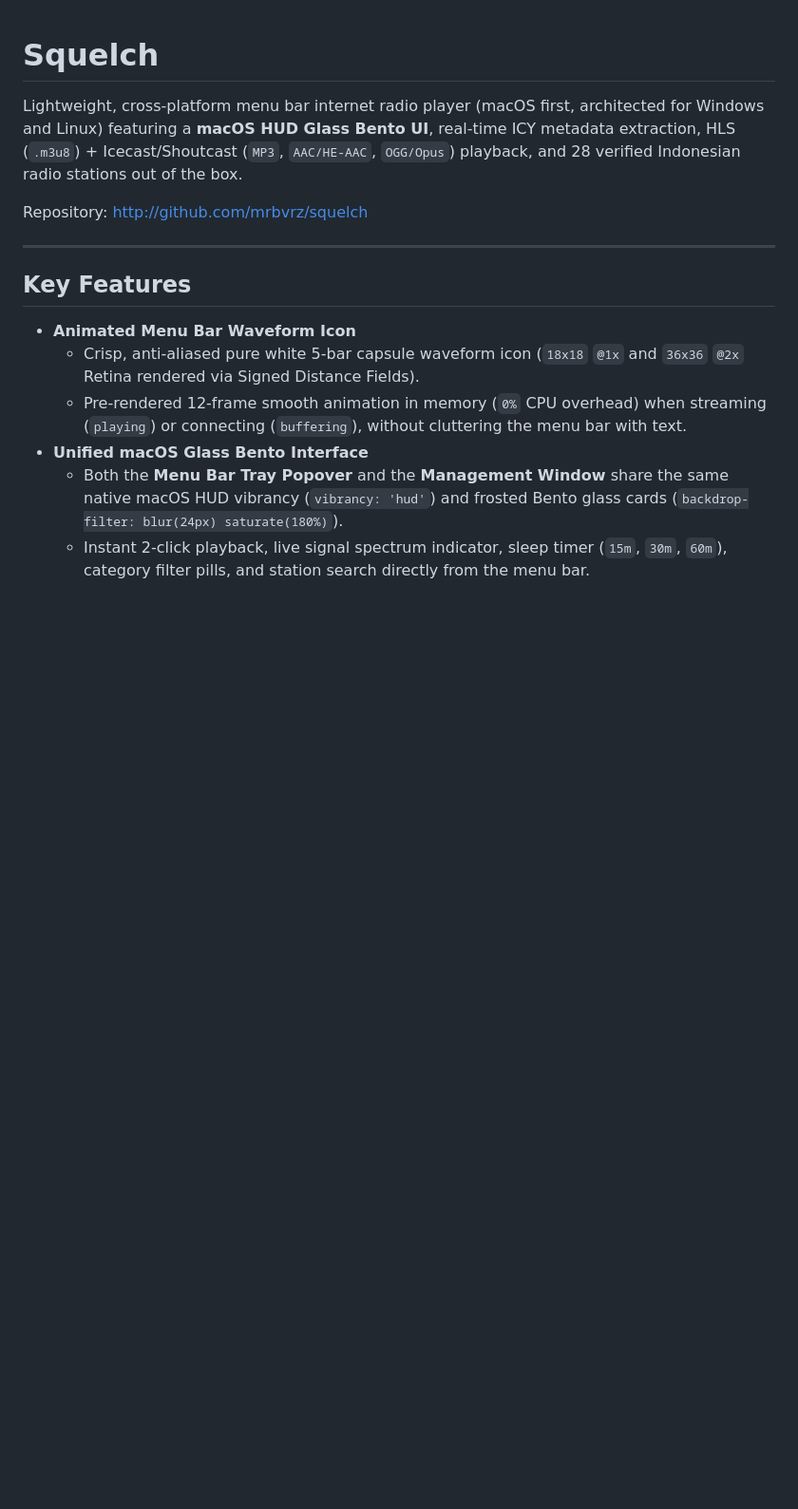
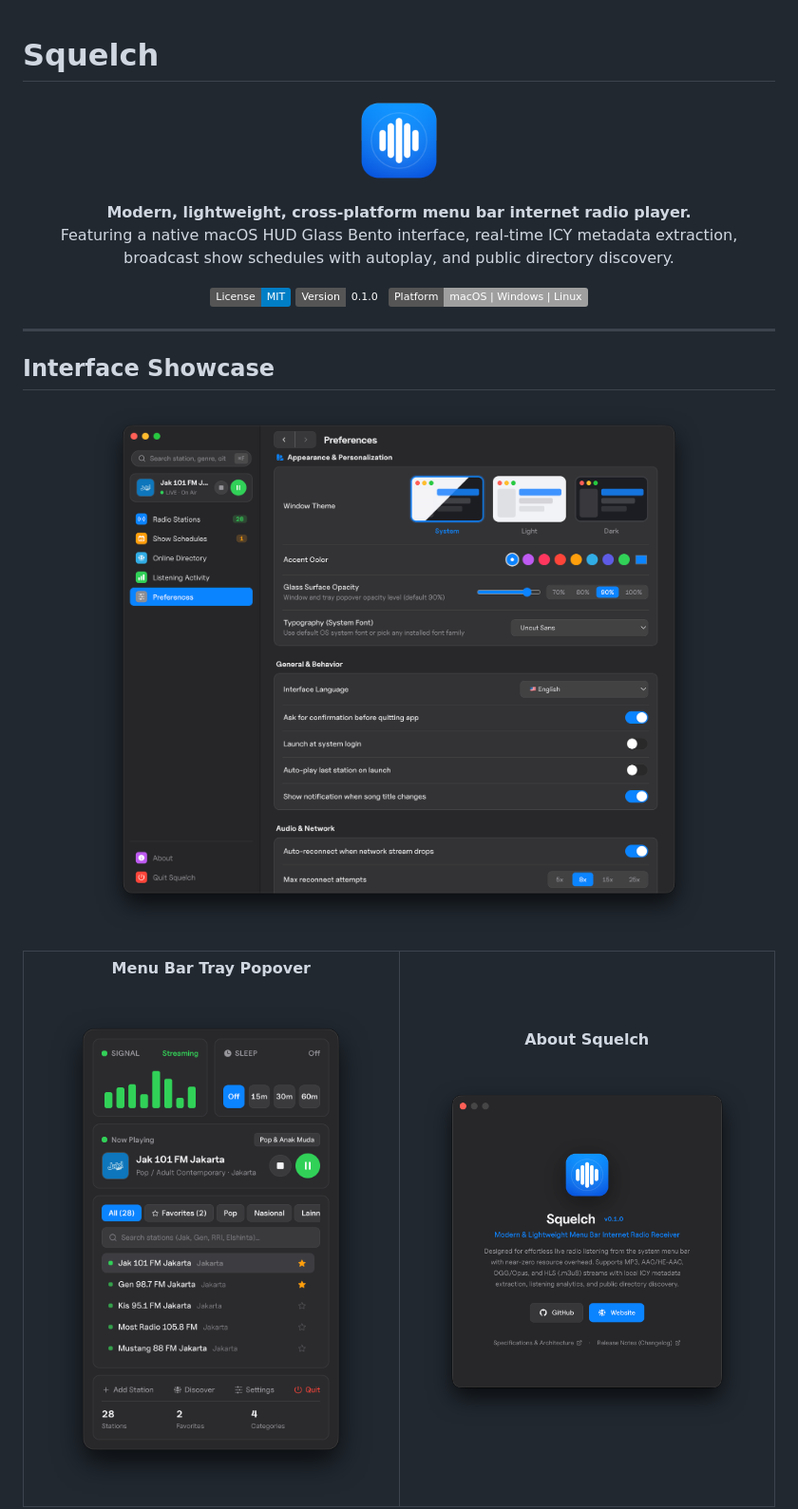
Before and after one commit to mrbvrz/squelch, a Markdown page: README.md, the part around one of its changes. Shown at 95% size. GitHub-like rendering; pictures changed too: docs/screenshots/squelch-about-window.png (added), docs/screenshots/squelch-main-window.png (added), docs/screenshots/squelch-tray-popover.png (added); badges without logos; blank space fills up the shorter version.

Commit message:
docs: add UI showcase screenshots, English documentation, ARCHITECTURE.md, and updated links

```diff
--- a/README.md
+++ b/README.md
@@ -1,16 +1,44 @@
 # Squelch
 
-Lightweight, cross-platform menu bar internet radio player (macOS first, architected for Windows and Linux) featuring a **macOS HUD Glass Bento UI**, real-time ICY metadata extraction, HLS (`.m3u8`) + Icecast/Shoutcast (`MP3`, `AAC/HE-AAC`, `OGG/Opus`) playback, and 28 verified Indonesian radio stations out of the box.
+<p align="center">
+  <img src="resources/icons/app-icon.png" width="96" height="96" alt="Squelch App Icon" />
+</p>
 
-Repository: [http://github.com/mrbvrz/squelch](http://github.com/mrbvrz/squelch)
+<p align="center">
+  <strong>Modern, lightweight, cross-platform menu bar internet radio player.</strong><br />
+  Featuring a native macOS HUD Glass Bento interface, real-time ICY metadata extraction, broadcast show schedules with autoplay, and public directory discovery.
+</p>
+
+<p align="center">
+  <a href="https://github.com/mrbvrz/squelch/blob/main/LICENSE">
+    <img src="https://img.shields.io/badge/License-MIT-blue.svg" alt="License: MIT" />
+  </a>
+  <a href="https://github.com/mrbvrz/squelch/releases">
+    <img src="https://img.shields.io/badge/Version-0.1.0-emerald.svg" alt="Version 0.1.0" />
+  </a>
+  <a href="https://github.com/mrbvrz/squelch">
+    <img src="https://img.shields.io/badge/Platform-macOS%20%7C%20Windows%20%7C%20Linux-lightgrey.svg" alt="Platform" />
+  </a>
+</p>
 
 ---
 
-## Key Features
+## Interface Showcase
 
-- **Animated Menu Bar Waveform Icon**
-  - Crisp, anti-aliased pure white 5-bar capsule waveform icon (`18x18` `@1x` and `36x36` `@2x` Retina rendered via Signed Distance Fields).
-  - Pre-rendered 12-frame smooth animation in memory (`0%` CPU overhead) when streaming (`playing`) or connecting (`buffering`), without cluttering the menu bar with text.
-- **Unified macOS Glass Bento Interface**
-  - Both the **Menu Bar Tray Popover** and the **Management Window** share the same native macOS HUD vibrancy (`vibrancy: 'hud'`) and frosted Bento glass cards (`backdrop-filter: blur(24px) saturate(180%)`).
-  - Instant 2-click playback, live signal spectrum indicator, sleep timer (`15m`, `30m`, `60m`), category filter pills, and station search directly from the menu bar.
+<p align="center">
+  <img src="docs/screenshots/squelch-main-window.png" width="92%" alt="Squelch Main Management Window" />
+</p>
+
+<table align="center" style="border: none;">
+  <tr>
+    <td align="center" width="50%" style="border: none;">
+      <strong>Menu Bar Tray Popover</strong><br /><br />
+      <img src="docs/screenshots/squelch-tray-popover.png" width="95%" alt="Squelch Menu Bar Tray Popover" />
+    </td>
+    <td align="center" width="50%" style="border: none;">
+      <strong>About Squelch</strong><br /><br />
+      <img src="docs/screenshots/squelch-about-window.png" width="95%" alt="Squelch About Window" />
+    </td>
+  </tr>
+</table>
+
```
Also changed, not shown: other parts of README.md (+95 -61 lines), ARCHITECTURE.md (added, +182 -0 lines), CHANGELOG.md (+44 -37 lines), 2 other files.
